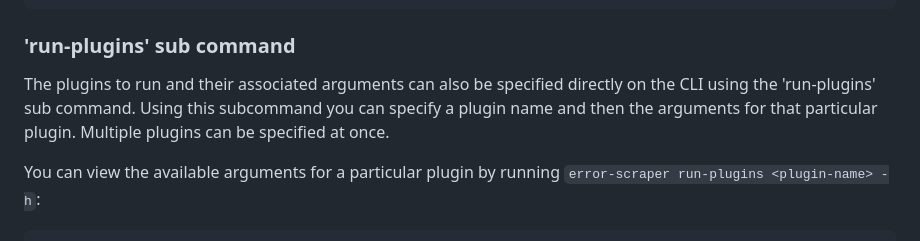
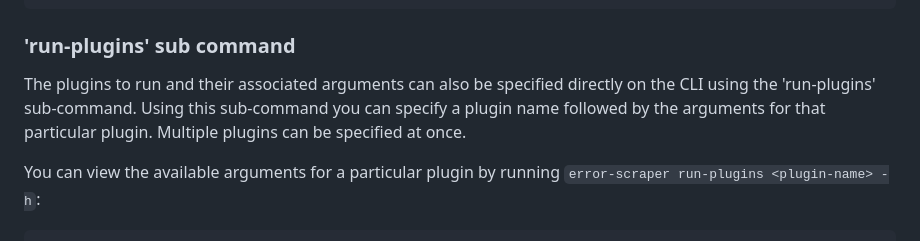
Before and after one commit to amd/node-scraper, a Markdown page: README.md, the part around the change. GitHub-like rendering.

Commit message:
Update README.md
Co-authored-by: Alexandra Bara <alexbara@amd.com>

````diff
--- a/README.md
+++ b/README.md
@@ -73,7 +73,7 @@ A plugin JSON config should follow the structure of the plugin config model defi
 ```
 
 ### 'run-plugins' sub command
-The plugins to run and their associated arguments can also be specified directly on the CLI using the 'run-plugins' sub command. Using this subcommand you can specify a plugin name and then the arguments for that particular plugin. Multiple plugins can be specified at once.
+The plugins to run and their associated arguments can also be specified directly on the CLI using the 'run-plugins' sub-command. Using this sub-command you can specify a plugin name followed by the arguments for that particular plugin. Multiple plugins can be specified at once.
 
 You can view the available arguments for a particular plugin by running `error-scraper run-plugins <plugin-name> -h`:
 ```sh
````
